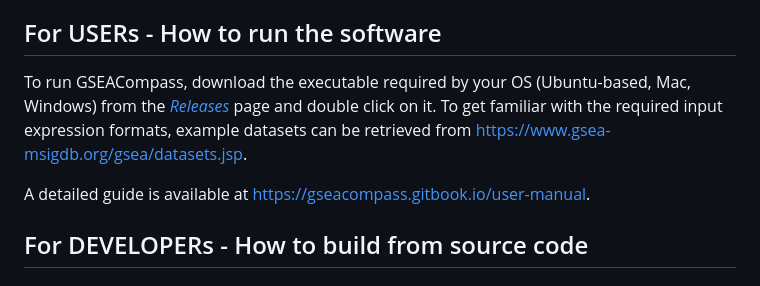
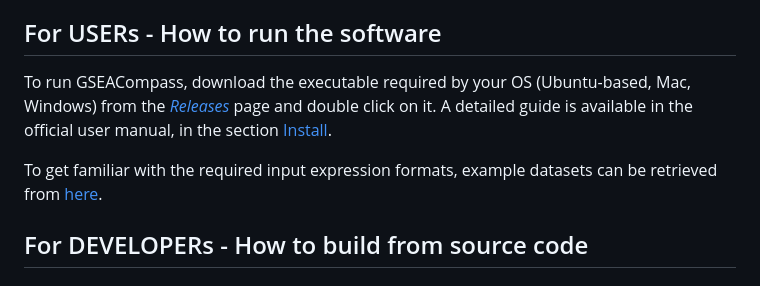
Before and after one commit to DEIB-GECO/GSEACompass, a Markdown page: README.md, the part around the change. Drawn GitHub-style.

Commit message:
Revise user instructions in README.md
Updated instructions for running GSEACompass and clarified the source for example datasets.

```diff
--- a/README.md
+++ b/README.md
@@ -32,10 +32,9 @@ This tool is mostly powered by:
 
 ## For USERs - How to run the software
 
-To run GSEACompass, download the executable required by your OS (Ubuntu-based, Mac, Windows) from the [*Releases*](https://github.com/DEIB-GECO/GSEACompass/releases) page and double click on it.
-To get familiar with the required input expression formats, example datasets can be retrieved from https://www.gsea-msigdb.org/gsea/datasets.jsp.
+To run GSEACompass, download the executable required by your OS (Ubuntu-based, Mac, Windows) from the [*Releases*](https://github.com/DEIB-GECO/GSEACompass/releases) page and double click on it. A detailed guide is available in the official user manual, in the section [Install](https://gseacompass.gitbook.io/user-manual).
 
-A detailed guide is available at https://gseacompass.gitbook.io/user-manual.
+To get familiar with the required input expression formats, example datasets can be retrieved from [here](https://www.gsea-msigdb.org/gsea/datasets.jsp).
 
 ## For DEVELOPERs - How to build from source code
 
```
